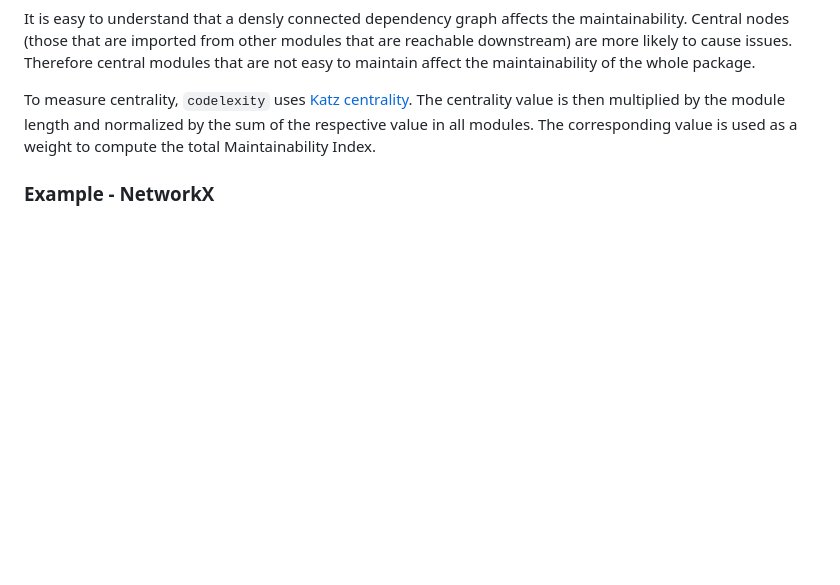
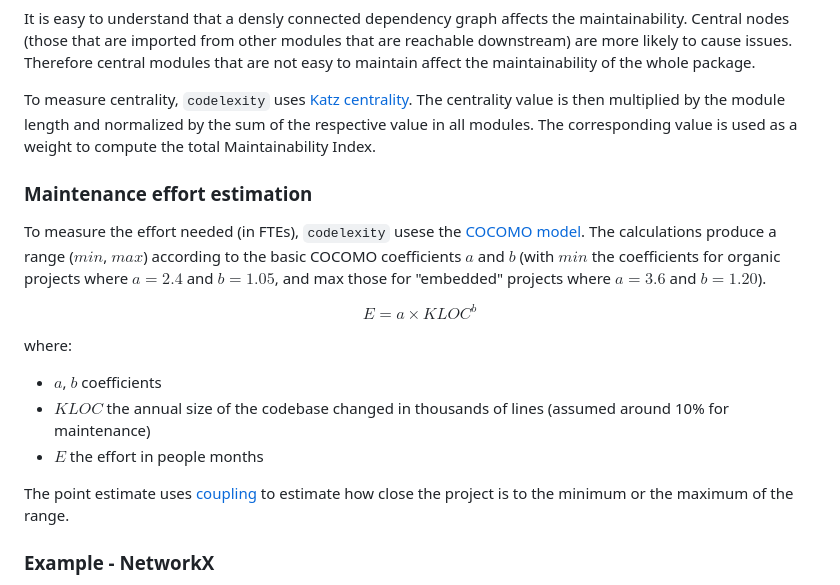
Before and after one commit to artemioskouniakis-03/codelexity, a Markdown page: README.md, the part around the change. Drawn GitHub-style; blank space fills up the shorter version.

Commit message:
adding notes on COCOMO

```diff
--- a/README.md
+++ b/README.md
@@ -70,6 +70,22 @@ It is easy to understand that a densly connected dependency graph affects the ma
 
 To measure centrality, `codelexity` uses [Katz centrality](https://networkx.org/documentation/stable/reference/algorithms/generated/networkx.algorithms.centrality.katz_centrality.html). The centrality value is then multiplied by the module length and normalized by the sum of the respective value in all modules. The corresponding value is used as a weight to compute the total Maintainability Index.
 
+### Maintenance effort estimation
+
+To measure the effort needed (in FTEs), `codelexity` usese the [COCOMO model](https://boehmcsse.org/tools/cocomo-models/). The calculations produce a range ($min$, $max$) according to the basic COCOMO coefficients $a$ and $b$ (with $min$ the coefficients for organic projects where $a=2.4$ and $b=1.05$, and max those for "embedded" projects where $a=3.6$ and $b=1.20$).
+
+$$ E = a \times KLOC^{b}$$
+
+where:
+
+- $a$, $b$ coefficients
+- $KLOC$ the annual size of the codebase changed in thousands of lines (assumed around 10% for maintenance)
+- $E$ the effort in people months
+
+The point estimate uses [coupling](https://en.wikipedia.org/wiki/Coupling_(computer_programming)) to estimate how close the project is to the minimum or the maximum of the range.
+
+
+
 ### Example - NetworkX
 
 This is a result for the [`networkx` library](https://networkx.org/en/), a large and complex repo. The command used to create the analysis was:
```
